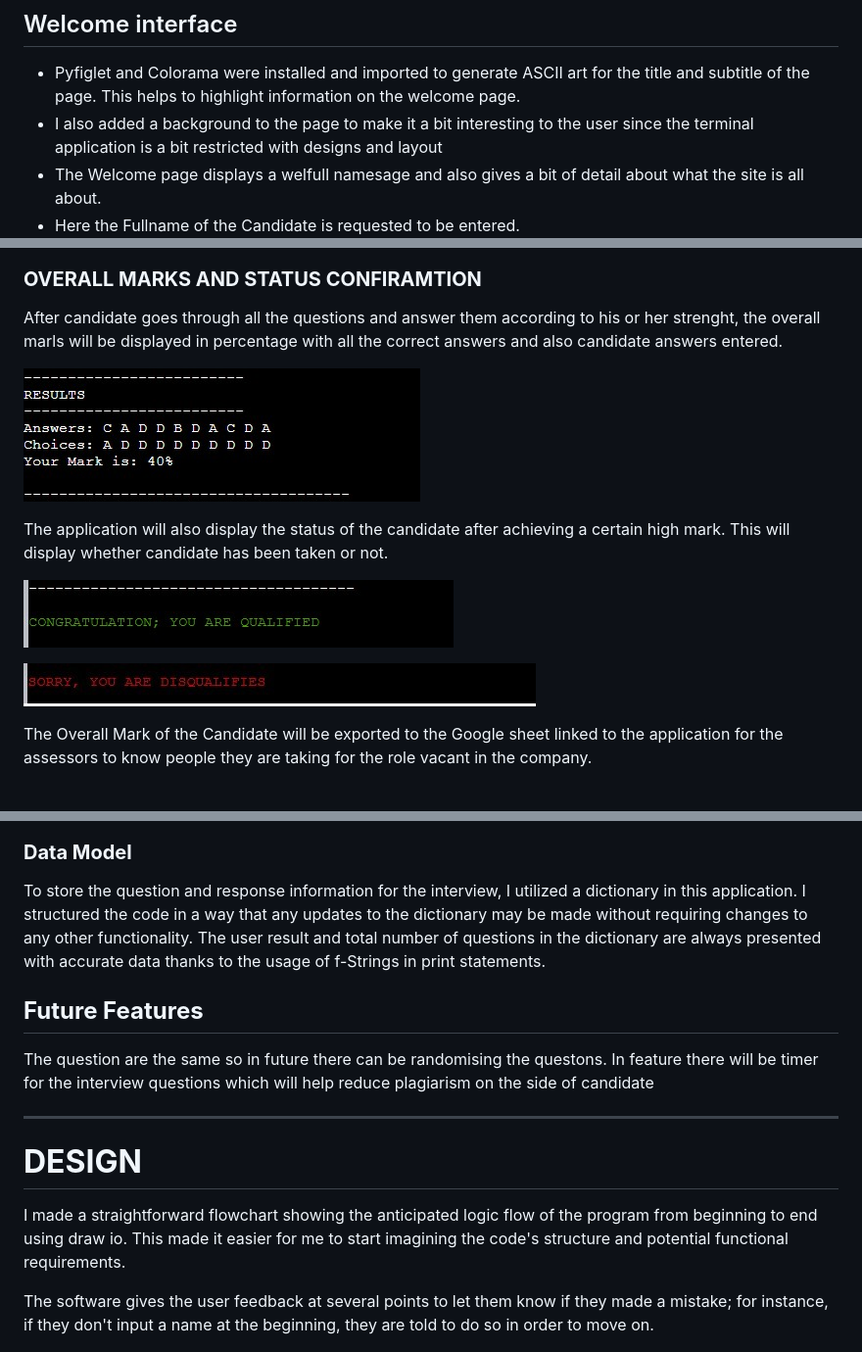
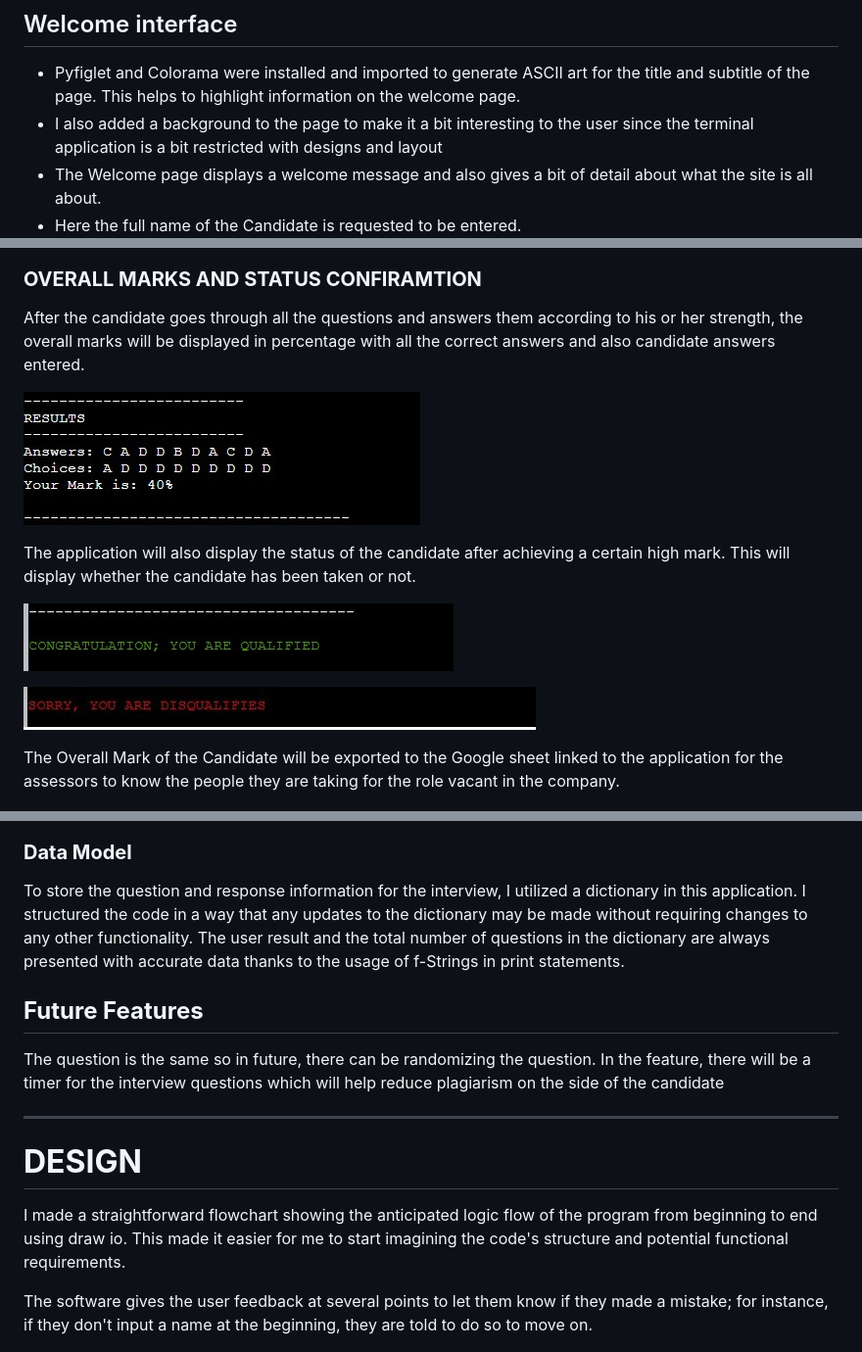
Before and after one commit to Benohene/benny-graphyx-inteview-pp3, a Markdown page: README.md, 3 parts joined by grey strips. Shown at 98% size. Drawn GitHub-style.

```diff
--- a/README.md
+++ b/README.md
@@ -10,8 +10,8 @@ This is a command-line application for the Benny Graphyx compacandidatentend to
 ## Welcome interface
 * Pyfiglet and Colorama were installed and imported to generate ASCII art for the title and subtitle of the page. This helps to highlight information on the welcome page.
 * I also added a background to the page to make it a bit interesting to the user since the terminal application is a bit restricted with designs and layout
-* The Welcome page displays a welfull namesage and also gives a bit of detail about what the site is all about.
-* Here the Fullname of the Candidate is requested to be entered.
+* The Welcome page displays a welcome message and also gives a bit of detail about what the site is all about.
+* Here the full name of the Candidate is requested to be entered.
 ![Welcome-page](docs/testing/welcome.jpg)
 
 ### <strong>INVALID NAME ENTRY</strong>
@@ -60,34 +60,34 @@ Wrong Answer
 ![Wrong answer](docs/images/wrong.jpg)
 
 ### <strong>OVERALL MARKS AND STATUS CONFIRAMTION</strong>
-After candidate goes through all the questions and answer them according to his or her strenght, the overall marls will be displayed in percentage with all the correct answers and also candidate answers entered.
+After the candidate goes through all the questions and answers them according to his or her strength, the overall marks will be displayed in percentage with all the correct answers and also candidate answers entered.
 
 ![Result with answers](docs/images/result-with-answers.jpg)
 
-The application will also display the status of the candidate after achieving a certain high mark. This will display whether candidate has been taken or not.
+The application will also display the status of the candidate after achieving a certain high mark. This will display whether the candidate has been taken or not.
 
 ![Status-Qualified](docs/images/qualified.jpg)
 
 ![Status-Disqualified](docs/images/disqualified.jpg)
 
-The Overall Mark of the Candidate will be exported to the Google sheet linked to the application for the assessors to know people they are taking for the role vacant in the company.
+The Overall Mark of the Candidate will be exported to the Google sheet linked to the application for the assessors to know the people they are taking for the role vacant in the company.
 
 ![Export initialising](docs/images/export-end-message.jpg)
 ![Export](docs/images/export.jpg)
 ![]()
 
 ### <strong>Data Model</strong>
-To store the question and response information for the interview, I utilized a dictionary in this application. I structured the code in a way that any updates to the dictionary may be made without requiring changes to any other functionality. The user result and total number of questions in the dictionary are always presented with accurate data thanks to the usage of f-Strings in print statements.
+To store the question and response information for the interview, I utilized a dictionary in this application. I structured the code in a way that any updates to the dictionary may be made without requiring changes to any other functionality. The user result and the total number of questions in the dictionary are always presented with accurate data thanks to the usage of f-Strings in print statements.
 
 ## <strong>Future Features</strong>
-The question are the same so in future there can be randomising the questons.
-In feature there will be timer for the interview questions which will help reduce plagiarism on the side of candidate
+The question is the same so in future, there can be randomizing the question.
+In the feature, there will be a timer for the interview questions which will help reduce plagiarism on the side of the candidate
 
 ---
 # <strong style="color:yellow">DESIGN</strong>
 I made a straightforward flowchart showing the anticipated logic flow of the program from beginning to end using draw io. This made it easier for me to start imagining the code's structure and potential functional requirements.
 
-The software gives the user feedback at several points to let them know if they made a mistake; for instance, if they don't input a name at the beginning, they are told to do so in order to move on.
+The software gives the user feedback at several points to let them know if they made a mistake; for instance, if they don't input a name at the beginning, they are told to do so to move on.
 
 ![Flow chart](docs/testing/Flowchart.jpg)
 
```
Also changed, not shown: other parts of README.md (+78 -74 lines).
